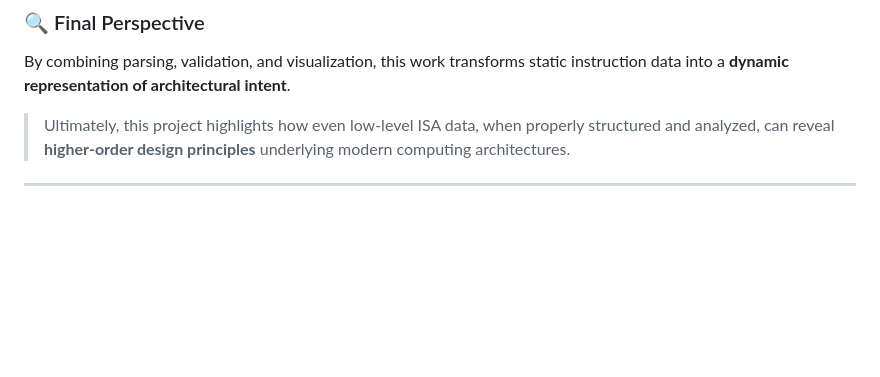
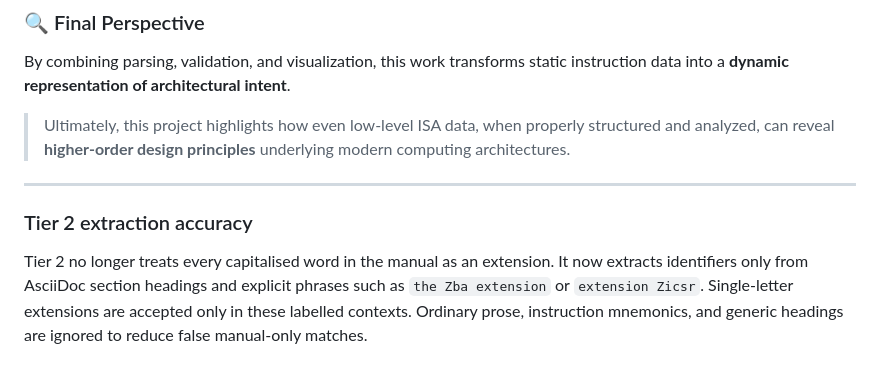
Before and after one commit to MadhuTiwari-345/RISC-V-instruction-explorer, a Markdown page: README.md, the part around the change. Rendered like a GitHub page; blank space fills up the shorter version.

Commit message:
Document precision improvements to Tier 2 extraction

```diff
--- a/README.md
+++ b/README.md
@@ -387,3 +387,8 @@ By combining parsing, validation, and visualization, this work transforms static
 > Ultimately, this project highlights how even low-level ISA data, when properly structured and analyzed, can reveal **higher-order design principles** underlying modern computing architectures.
 
 ---
+
+
+### Tier 2 extraction accuracy
+
+Tier 2 no longer treats every capitalised word in the manual as an extension. It now extracts identifiers only from AsciiDoc section headings and explicit phrases such as `the Zba extension` or `extension Zicsr`. Single-letter extensions are accepted only in these labelled contexts. Ordinary prose, instruction mnemonics, and generic headings are ignored to reduce false manual-only matches.
```
